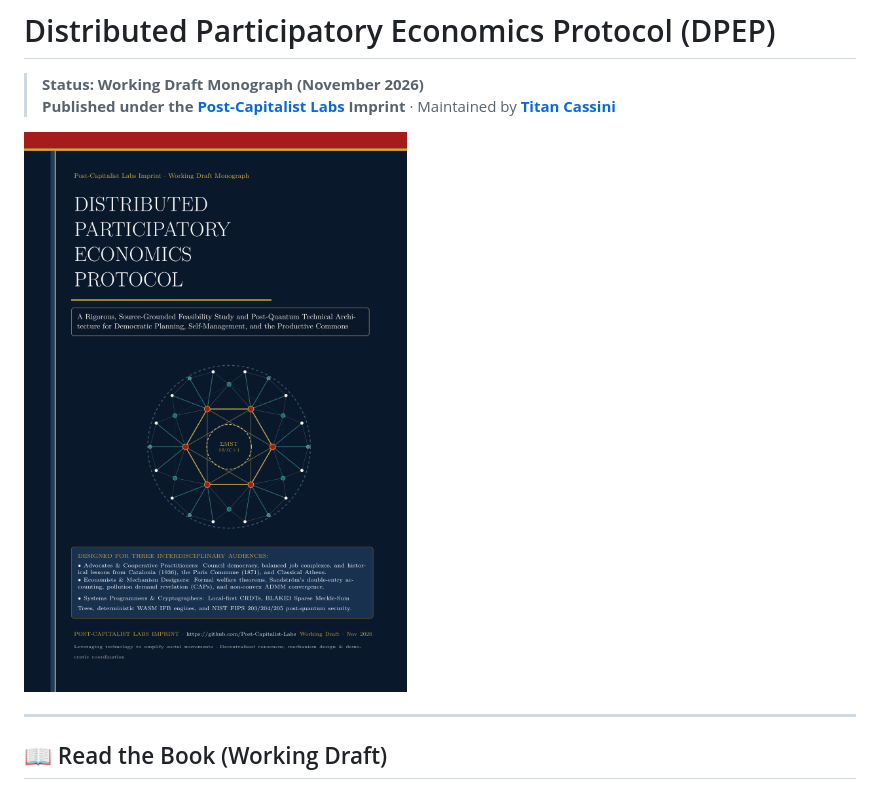
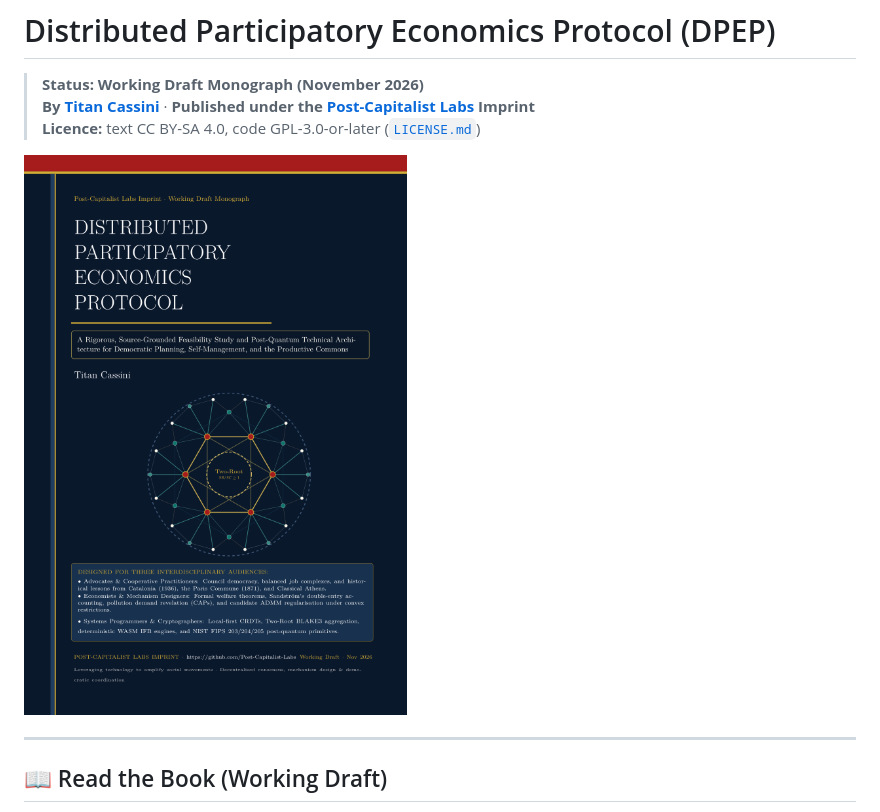
Before and after one commit to Post-Capitalist-Labs/distributed-participatory-economics-protocol, a Markdown page: README.md, the part around the change. GitHub-like rendering; pictures changed too: reports/figures/book_pcl_p01.png.

```diff
--- a/README.md
+++ b/README.md
@@ -1,7 +1,8 @@
 # Distributed Participatory Economics Protocol (DPEP)
 
 > **Status: Working Draft Monograph (November 2026)**
-> **Published under the [Post-Capitalist Labs](https://github.com/Post-Capitalist-Labs) Imprint** · Maintained by **[Titan Cassini](https://github.com/titancassini)**
+> **By [Titan Cassini](https://github.com/titancassini)** · **Published under the [Post-Capitalist Labs](https://github.com/Post-Capitalist-Labs) Imprint**
+> **Licence:** text CC BY-SA 4.0, code GPL-3.0-or-later ([`LICENSE.md`](./LICENSE.md))
 
 [![Download the Full PDF Book](./reports/figures/book_pcl_p01.png)](./Distributed_Participatory_Economics_Protocol_Book.pdf)
 
```
Also changed, not shown: LICENSE.md (added, +16 -0 lines), 6 other files.
